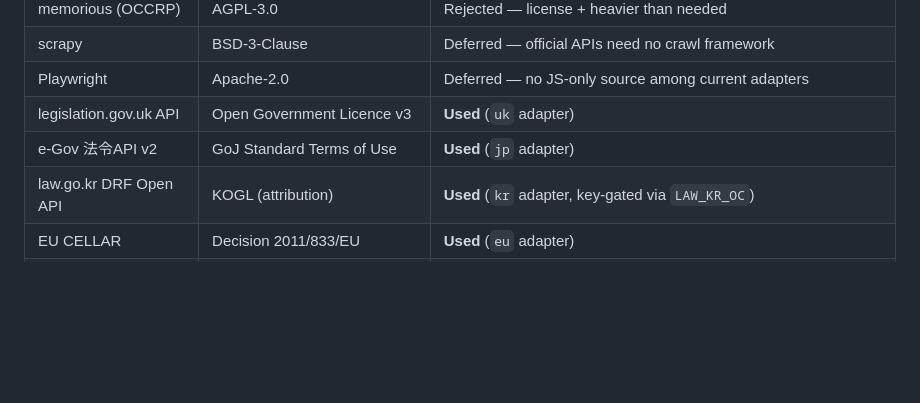
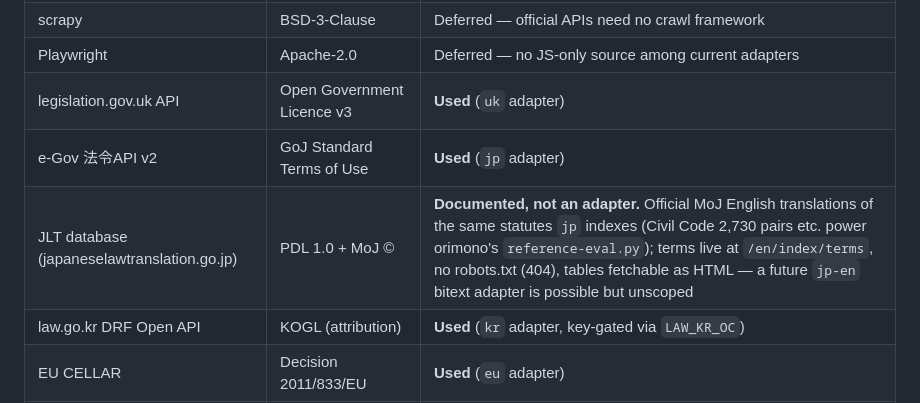
Before and after one commit to ConstitutiveTemplates/open-law, a Markdown page: docs/explanations/oss-evaluation.md, the part around the change. Drawn GitHub-style; blank space fills up the shorter version.

```diff
--- a/docs/explanations/oss-evaluation.md
+++ b/docs/explanations/oss-evaluation.md
@@ -18,6 +18,7 @@ license metadata in September 2026; re-verify before reversing one.
 | Playwright | Apache-2.0 | Deferred — no JS-only source among current adapters |
 | legislation.gov.uk API | Open Government Licence v3 | **Used** (`uk` adapter) |
 | e-Gov 法令API v2 | GoJ Standard Terms of Use | **Used** (`jp` adapter) |
+| JLT database (japaneselawtranslation.go.jp) | PDL 1.0 + MoJ © | **Documented, not an adapter.** Official MoJ English translations of the same statutes `jp` indexes (Civil Code 2,730 pairs etc. power orimono's `reference-eval.py`); terms live at `/en/index/terms`, no robots.txt (404), tables fetchable as HTML — a future `jp-en` bitext adapter is possible but unscoped |
 | law.go.kr DRF Open API | KOGL (attribution) | **Used** (`kr` adapter, key-gated via `LAW_KR_OC`) |
 | EU CELLAR | Decision 2011/833/EU | **Used** (`eu` adapter) |
 | eCFR public API | US public domain (17 USC §105) | **Used** (`us` adapter; govinfo key-gated, uscode.house.gov bot-gated — eCFR is the key-free regulatory channel) |
```
Also changed, not shown: docs/how-to/use-sources.md (+6 -1 lines).
